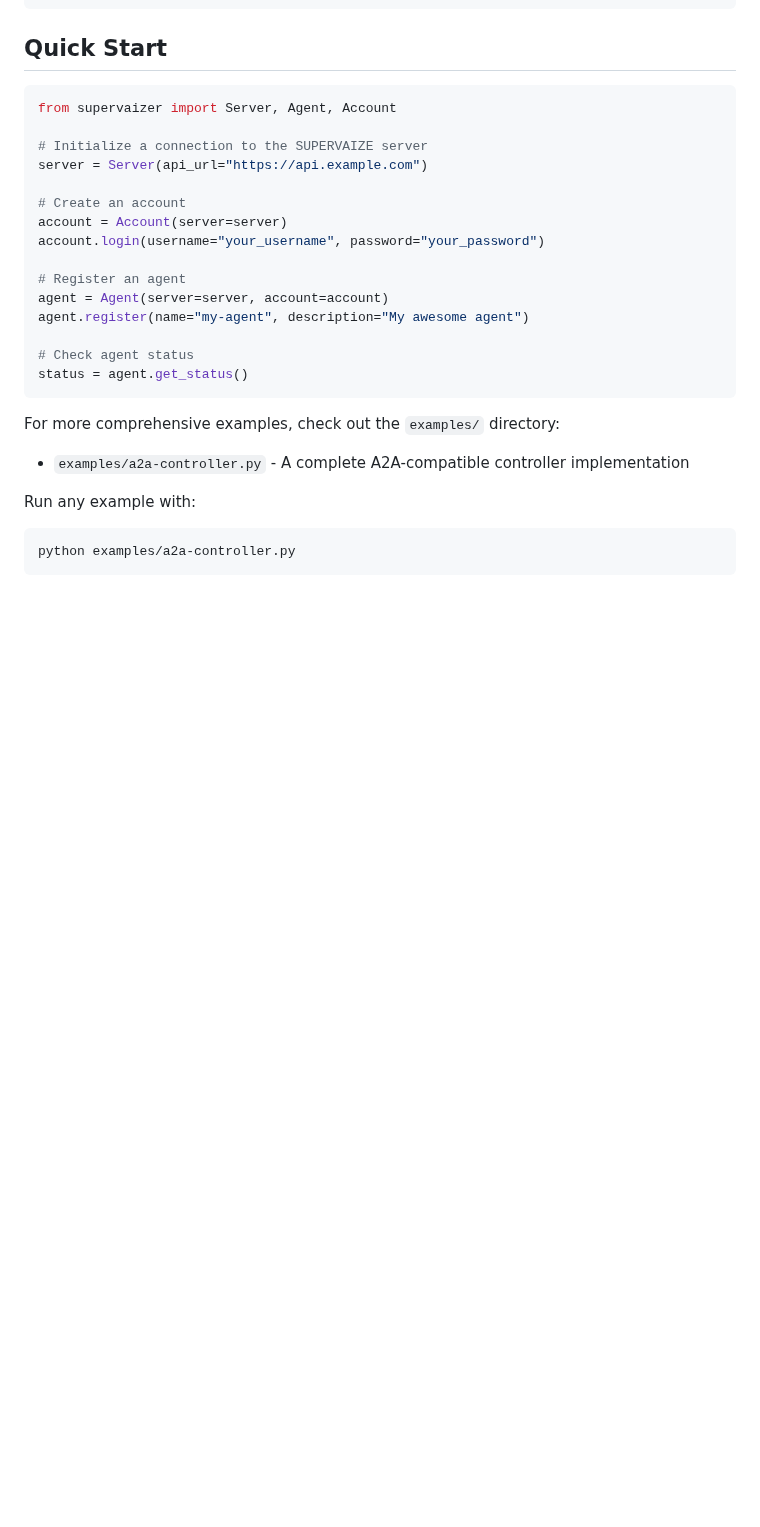
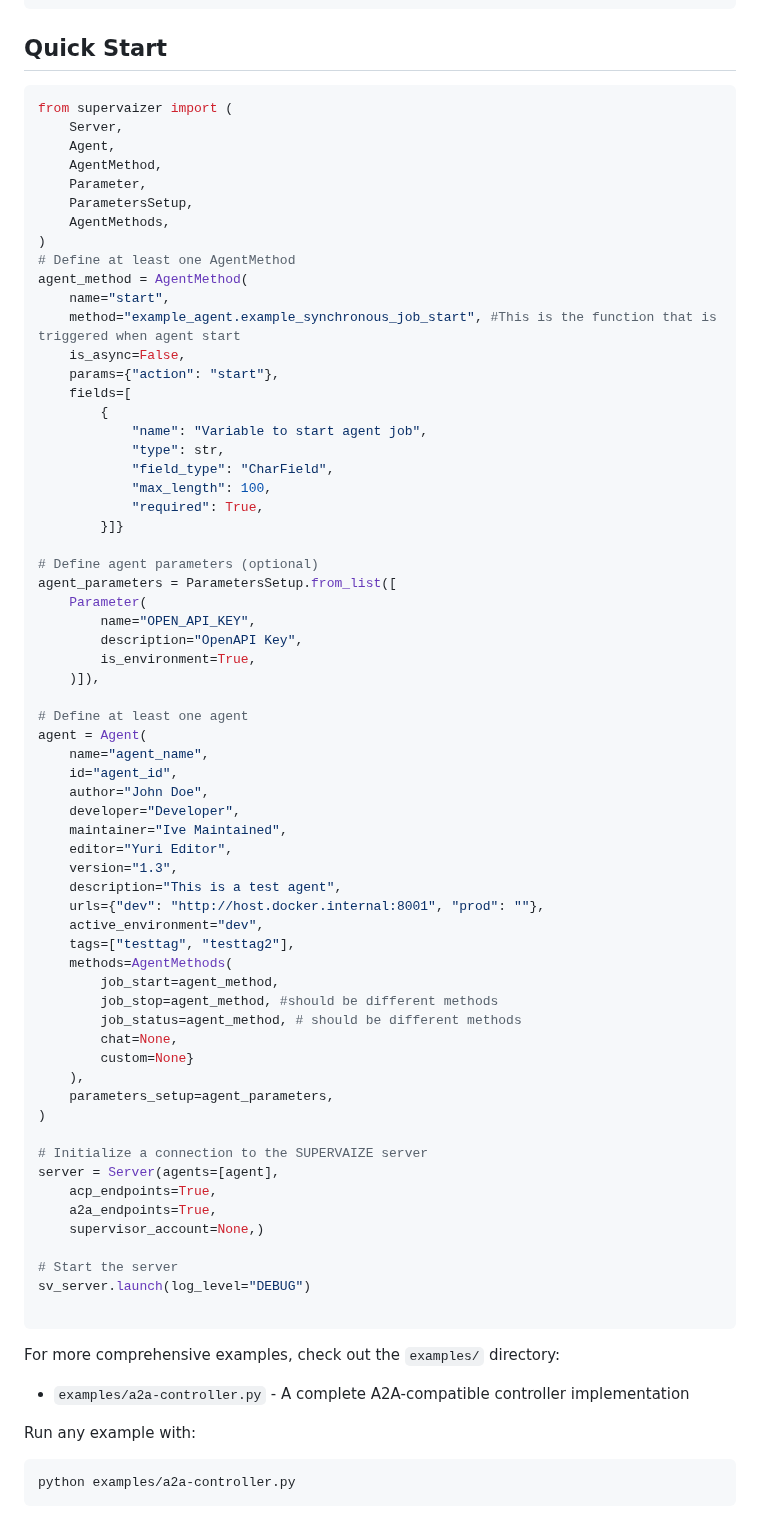
Before and after one commit to supervaize/supervaizer, a Markdown page: README.md, the part around the change. Rendered like a GitHub page; blank space fills up the shorter version.

Commit message:
docs:  Enhance README with agent configuration examples
- Updated the README to include detailed examples for defining `AgentMethod`, `Parameter`, and `Agent` configurations.

````diff
--- a/README.md
+++ b/README.md
@@ -126,21 +126,69 @@ pip install "supervaizer[dev]"
 ## Quick Start
 
 ```python
-from supervaizer import Server, Agent, Account
+from supervaizer import (
+    Server,
+    Agent,
+    AgentMethod,
+    Parameter,
+    ParametersSetup,
+    AgentMethods,
+)
+# Define at least one AgentMethod
+agent_method = AgentMethod(
+    name="start",
+    method="example_agent.example_synchronous_job_start", #This is the function that is triggered when agent start
+    is_async=False,
+    params={"action": "start"},
+    fields=[
+        {
+            "name": "Variable to start agent job",
+            "type": str,
+            "field_type": "CharField",
+            "max_length": 100,
+            "required": True,
+        }]}
+
+# Define agent parameters (optional)
+agent_parameters = ParametersSetup.from_list([
+    Parameter(
+        name="OPEN_API_KEY",
+        description="OpenAPI Key",
+        is_environment=True,
+    )]),
+
+# Define at least one agent
+agent = Agent(
+    name="agent_name",
+    id="agent_id",
+    author="John Doe",
+    developer="Developer",
+    maintainer="Ive Maintained",
+    editor="Yuri Editor",
+    version="1.3",
+    description="This is a test agent",
+    urls={"dev": "http://host.docker.internal:8001", "prod": ""},
+    active_environment="dev",
+    tags=["testtag", "testtag2"],
+    methods=AgentMethods(
+        job_start=agent_method,
+        job_stop=agent_method, #should be different methods
+        job_status=agent_method, # should be different methods
+        chat=None,
+        custom=None}
+    ),
+    parameters_setup=agent_parameters,
+)
 
 # Initialize a connection to the SUPERVAIZE server
-server = Server(api_url="https://api.example.com")
+server = Server(agents=[agent],
+    acp_endpoints=True,
+    a2a_endpoints=True,
+    supervisor_account=None,)
 
-# Create an account
-account = Account(server=server)
-account.login(username="your_username", password="your_password")
+# Start the server
+sv_server.launch(log_level="DEBUG")
 
-# Register an agent
-agent = Agent(server=server, account=account)
-agent.register(name="my-agent", description="My awesome agent")
-
-# Check agent status
-status = agent.get_status()
 ```
 
 For more comprehensive examples, check out the `examples/` directory:
````
